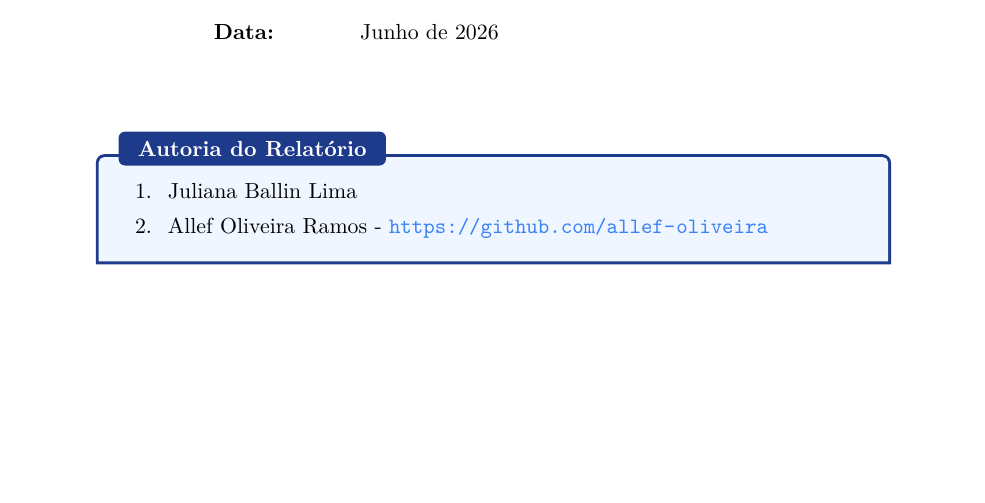
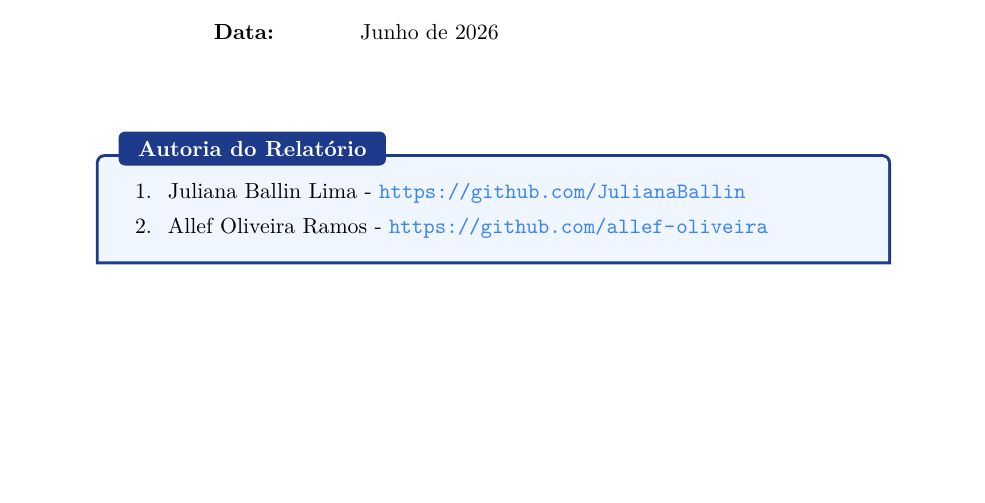
Before and after one commit to JulianaBallin/Academic-Events-API, a LaTeX document (docs/relatorios/relatorio_academic_events_grupo6.tex): part of page 1 of 10, cut so that both start at the same text. Compiled offline with pdfLaTeX.

Commit message:
docs(equipe): detalha contribuição do allef

```diff
--- a/docs/relatorios/relatorio_academic_events_grupo6.tex
+++ b/docs/relatorios/relatorio_academic_events_grupo6.tex
@@ -220,7 +220,7 @@
 
 \begin{tcolorbox}[requisito, title={Autoria do Relatório}, width=0.85\linewidth]
 \begin{tabular}{ll}
-1. & Juliana Ballin Lima \\
+1. & Juliana Ballin Lima - \url{https://github.com/JulianaBallin} \\
 2. & Allef Oliveira Ramos - \url{https://github.com/allef-oliveira} \\
 \end{tabular}
 \end{tcolorbox}
```
Also changed, not shown: README.md, docs/relatorios/relatorio_academic_events_grupo6.pdf.
